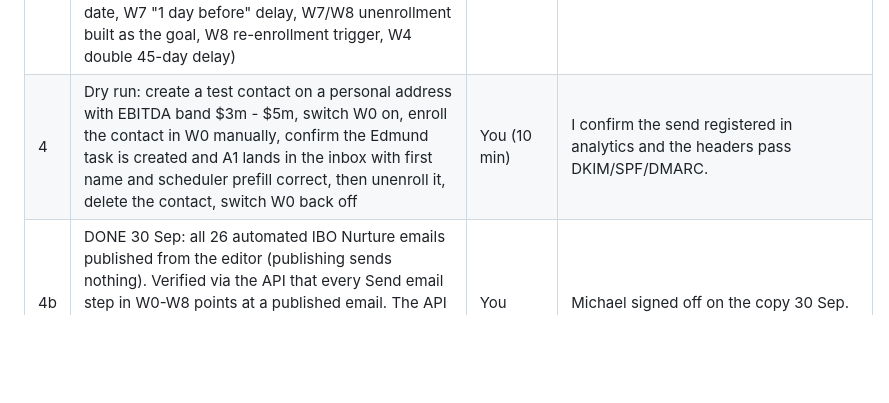
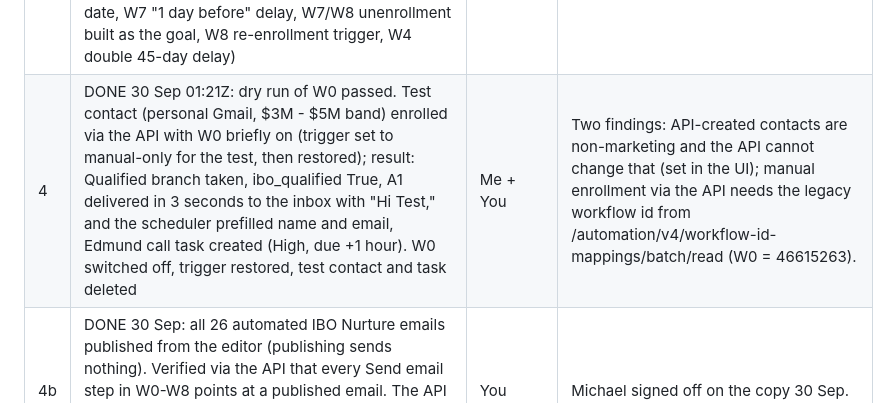
Before and after one commit to gregdavies-star/iboadvisors, a Markdown page: marketing/HUBSPOT_BUILD_RUNBOOK.md, the part around the change. Drawn GitHub-style; blank space fills up the shorter version.

```diff
--- a/marketing/HUBSPOT_BUILD_RUNBOOK.md
+++ b/marketing/HUBSPOT_BUILD_RUNBOOK.md
@@ -206,7 +206,7 @@ Order matters. "Me" = through the HubSpot connector from this session. "You" = i
 | 1 | DONE 30 Sep: 457 marketing contacts of a 2,000 tier; all 176 catch-up contacts are marketing contacts; the 40 non-marketing paid-social contacts are all on suppression lists already | You | Was: check marketing-contact headroom. | Every new paid-social signup becomes a marketing contact from step 2 on; confirm the tier has room. |
 | 2 | DONE 30 Sep: lead sync creates marketing contacts for LinkedIn and Meta (Settings > Marketing > Ads); the website form "IBO Homepage Form (via API)" (the Learn More form) does the same | You | Without this, new signups arrive as non-marketing and receive nothing. |
 | 3 | Workflows W0-W8 are built and all switched off (30 Sep; W1 and W6 by hand, the other seven via the API; ids, settings and deviations in marketing/HUBSPOT_WORKFLOW_BUILD_LOG.md). Remaining work in this step: the editor checks listed in the build log (W0 branch order and task due date, W7 "1 day before" delay, W7/W8 unenrollment built as the goal, W8 re-enrollment trigger, W4 double 45-day delay) | You (10 min) | Use the Automated-type B5, F1, F4 IDs from section 11 / hubspot_email_ids.json (already used in the built flows). |
-| 4 | Dry run: create a test contact on a personal address with EBITDA band $3m - $5m, switch W0 on, enroll the contact in W0 manually, confirm the Edmund task is created and A1 lands in the inbox with first name and scheduler prefill correct, then unenroll it, delete the contact, switch W0 back off | You (10 min) | I confirm the send registered in analytics and the headers pass DKIM/SPF/DMARC. |
+| 4 | DONE 30 Sep 01:21Z: dry run of W0 passed. Test contact (personal Gmail, $3M - $5M band) enrolled via the API with W0 briefly on (trigger set to manual-only for the test, then restored); result: Qualified branch taken, ibo_qualified True, A1 delivered in 3 seconds to the inbox with "Hi Test," and the scheduler prefilled name and email, Edmund call task created (High, due +1 hour). W0 switched off, trigger restored, test contact and task deleted | Me + You | Two findings: API-created contacts are non-marketing and the API cannot change that (set in the UI); manual enrollment via the API needs the legacy workflow id from /automation/v4/workflow-id-mappings/batch/read (W0 = 46615263). |
 | 4b | DONE 30 Sep: all 26 automated IBO Nurture emails published from the editor (publishing sends nothing). Verified via the API that every Send email step in W0-W8 points at a published email. The API cannot publish on this subscription (marketing-email scope unavailable); the catch-up batch email is published by scheduling it in step 5 | You | Michael signed off on the copy 30 Sep. |
 | 5 | Catch-up send: open "IBO Nurture A1-Catchup", confirm lists 58 and 59 are under Don't send to and the recipient count is 176, schedule for Wed 30 Sep 7:30am ET (or the first weekday morning after Michael signs off) | You (3 min) | Exclusions for meetings, internal, CSG Partners and Michael's test addresses are already on it. |
 | 6 | Switch on W6, W1, W2, W3, W4, W5, W7, W8 in that order, and right after each one is on, open the workflows that hand off to it and add their "Go to workflow" step (HubSpot only lets you pick a target that is already on; the guide lists which step in each workflow). "Enroll existing contacts": W3 Yes, W4 Yes, W5 Yes, all others No | You (5 min) | Existing $1M-$3M, under-$1M and adviser contacts start their slow tracks; qualified legacy owners are covered by the catch-up instead. Flow ids and exact Go-to-workflow positions are in HUBSPOT_WORKFLOW_BUILD_LOG.md. |
```
Also changed, not shown: marketing/HUBSPOT_WORKFLOW_BUILD_LOG.md (+5 -0 lines).
